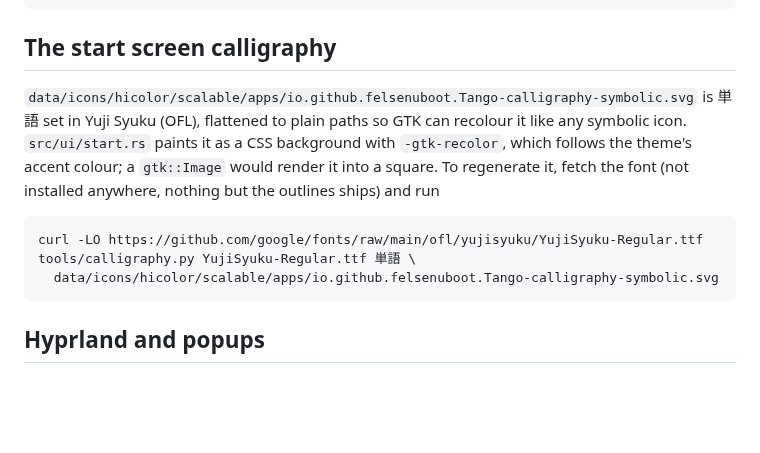
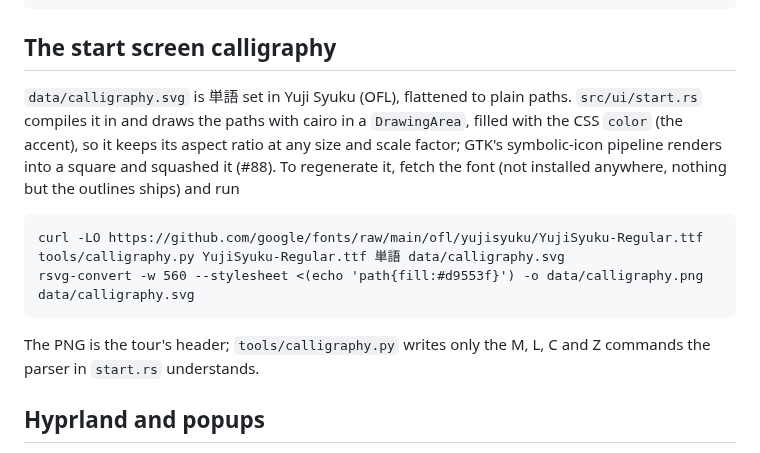
Before and after one commit to felsenuboot/tango, a Markdown page: docs/DEVELOPMENT.md, the part around the change. Rendered like a GitHub page; blank space fills up the shorter version.

````diff
--- a/docs/DEVELOPMENT.md
+++ b/docs/DEVELOPMENT.md
@@ -251,18 +251,21 @@ magick -delay 280 -loop 0 start.png entry.png deinflect.png sentence.png wadoku.
 
 ## The start screen calligraphy
 
-`data/icons/hicolor/scalable/apps/io.github.felsenuboot.Tango-calligraphy-symbolic.svg`
-is 単語 set in Yuji Syuku (OFL), flattened to plain paths so GTK can recolour it
-like any symbolic icon. `src/ui/start.rs` paints it as a CSS background with
-`-gtk-recolor`, which follows the theme's accent colour; a `gtk::Image` would
-render it into a square. To regenerate it, fetch the font (not installed
-anywhere, nothing but the outlines ships) and run
+`data/calligraphy.svg` is 単語 set in Yuji Syuku (OFL), flattened to plain
+paths. `src/ui/start.rs` compiles it in and draws the paths with cairo in a
+`DrawingArea`, filled with the CSS `color` (the accent), so it keeps its
+aspect ratio at any size and scale factor; GTK's symbolic-icon pipeline
+renders into a square and squashed it (#88). To regenerate it, fetch the
+font (not installed anywhere, nothing but the outlines ships) and run
 
 ```
 curl -LO https://github.com/google/fonts/raw/main/ofl/yujisyuku/YujiSyuku-Regular.ttf
-tools/calligraphy.py YujiSyuku-Regular.ttf 単語 \
-  data/icons/hicolor/scalable/apps/io.github.felsenuboot.Tango-calligraphy-symbolic.svg
+tools/calligraphy.py YujiSyuku-Regular.ttf 単語 data/calligraphy.svg
+rsvg-convert -w 560 --stylesheet <(echo 'path{fill:#d9553f}') -o data/calligraphy.png data/calligraphy.svg
 ```
+
+The PNG is the tour's header; `tools/calligraphy.py` writes only the M, L, C
+and Z commands the parser in `start.rs` understands.
 
 ## Hyprland and popups
 
````
Also changed, not shown: README.md (+1 -1 lines), data/screenshots/start.png, data/screenshots/tour.gif, 7 other files.
